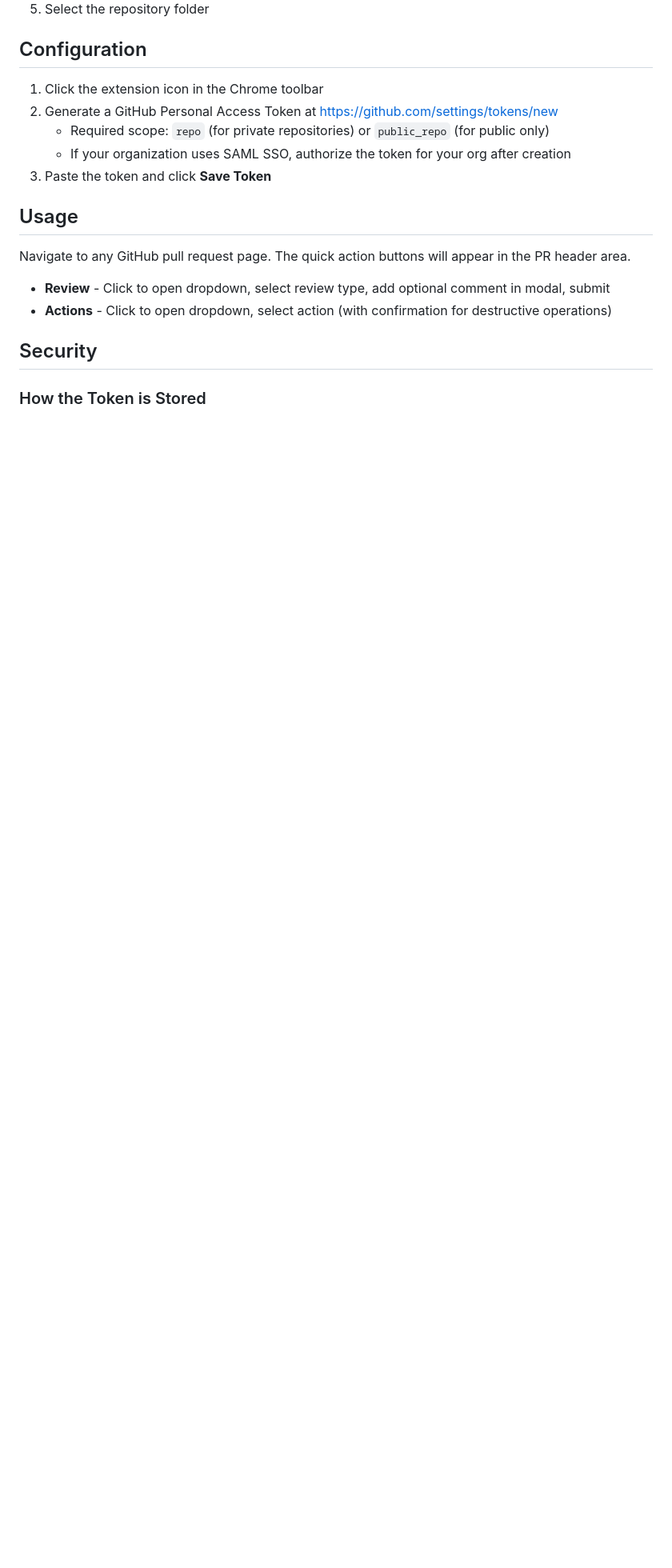
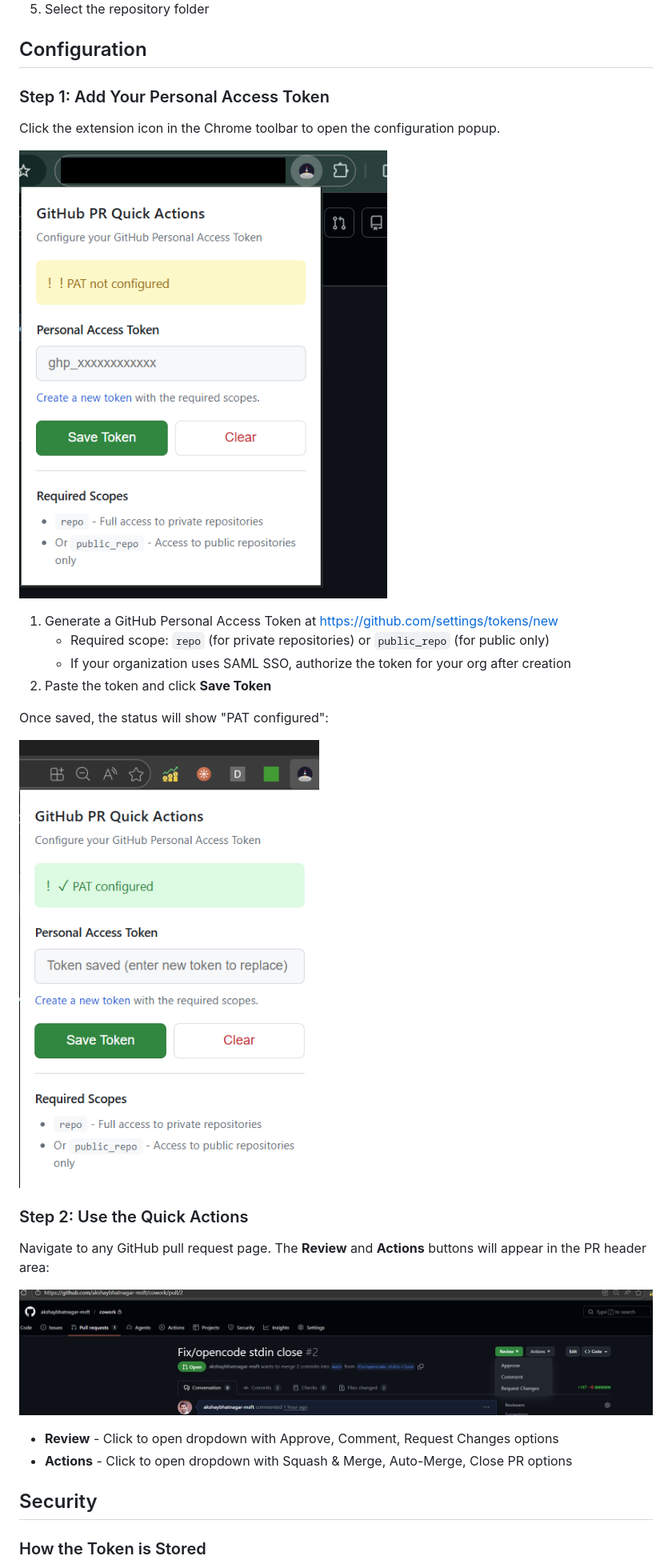
Before and after one commit to akshaybhatnagar-msft/GitHub-PullRequest-Approve-Buttons, a Markdown page: README.md, the part around one of its changes. Shown at 80% size. GitHub-like rendering; pictures changed too: screenshots/Step1_Add_PAT_token.png (added), screenshots/Step1_PAT_token_added.png (added), screenshots/Step2_ButtonsShowUp.png (added); blank space fills up the shorter version.

Commit message:
Update README with step-by-step screenshots
- Add Step1_Add_PAT_token.png showing initial setup
- Add Step1_PAT_token_added.png showing configured state
- Add Step2_ButtonsShowUp.png showing buttons in PR header
- Remove old screenshots
- Reorganize README with clear step-by-step configuration guide

Co-Authored-By: Claude Opus 4.5 <noreply@anthropic.com>

```diff
--- a/README.md
+++ b/README.md
@@ -45,18 +29,29 @@ Selecting a review type opens a modal similar to GitHub's native review dialog:
 
 ## Configuration
 
-1. Click the extension icon in the Chrome toolbar
-2. Generate a GitHub Personal Access Token at https://github.com/settings/tokens/new
+### Step 1: Add Your Personal Access Token
+
+Click the extension icon in the Chrome toolbar to open the configuration popup.
+
+![Step 1 - Add PAT Token](screenshots/Step1_Add_PAT_token.png)
+
+1. Generate a GitHub Personal Access Token at https://github.com/settings/tokens/new
    - Required scope: `repo` (for private repositories) or `public_repo` (for public only)
    - If your organization uses SAML SSO, authorize the token for your org after creation
-3. Paste the token and click **Save Token**
+2. Paste the token and click **Save Token**
 
-## Usage
+Once saved, the status will show "PAT configured":
 
-Navigate to any GitHub pull request page. The quick action buttons will appear in the PR header area.
+![Step 1 - PAT Token Added](screenshots/Step1_PAT_token_added.png)
 
-- **Review** - Click to open dropdown, select review type, add optional comment in modal, submit
-- **Actions** - Click to open dropdown, select action (with confirmation for destructive operations)
+### Step 2: Use the Quick Actions
+
+Navigate to any GitHub pull request page. The **Review** and **Actions** buttons will appear in the PR header area:
+
+![Step 2 - Buttons Show Up](screenshots/Step2_ButtonsShowUp.png)
+
+- **Review** - Click to open dropdown with Approve, Comment, Request Changes options
+- **Actions** - Click to open dropdown with Squash & Merge, Auto-Merge, Close PR options
 
 ## Security
 
```
Also changed, not shown: other parts of README.md (+0 -16 lines), screenshots/ProposedButtons.png (deleted), screenshots/Review_Comments.png (deleted), 1 other file.
